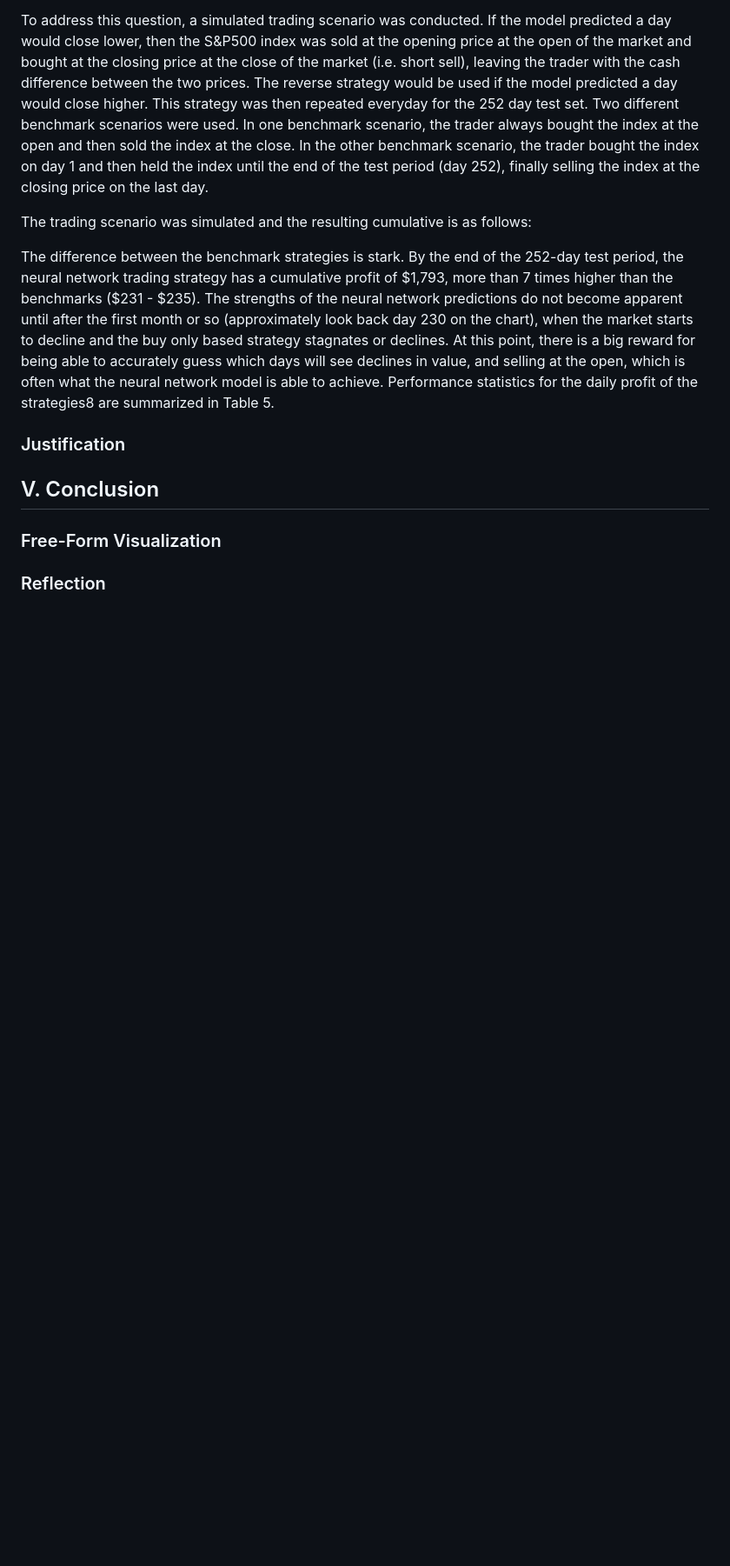
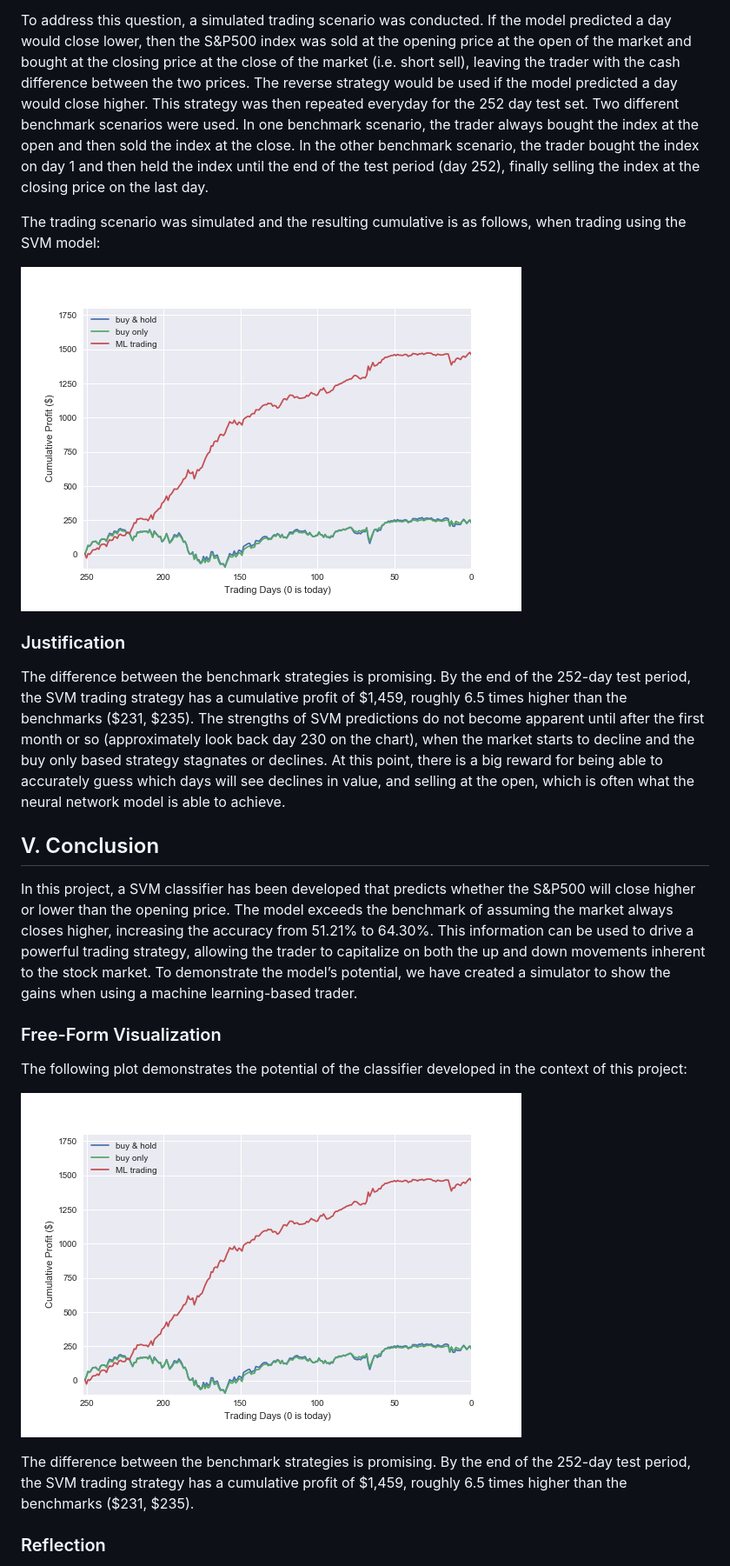
Before and after one commit to ruimaranhao/MLND, a Markdown page: capstone/report.md, the part around the change printed below. Shown: that part at 87% size. GitHub-like rendering; pictures changed too: capstone/figs/simulation_SVM.png; blank space fills up the shorter version.

Commit message:
report updates

```diff
--- a/capstone/report.md
+++ b/capstone/report.md
@@ -372,24 +378,45 @@ In the other benchmark scenario, the trader bought the index on day 1 and then h
 the index until the end of the test period (day 252), finally selling the index at
 the closing price on the last day.
 
-The trading scenario was simulated and the resulting cumulative is as follows:
+The trading scenario was simulated and the resulting cumulative is as follows,
+when trading using the SVM model:
 
-
-
-
-The difference between the benchmark strategies is stark. By the end of the 252-day test period, the neural network trading strategy has a cumulative profit of $1,793, more than 7 times higher than the benchmarks ($231 - $235). The strengths of the neural network predictions do not become apparent until after the first month or so (approximately look back day 230 on the chart), when the market starts to decline and the buy only based strategy stagnates or declines. At this point, there is a big reward for being able to accurately guess which days will see declines in value, and selling at the open, which is often what the neural network model is able to achieve. Performance statistics for the daily profit of the strategies8 are summarized in Table 5.
+![SVM](figs/simulation_SVM.png)
 
 
 ### Justification
 
-
+The difference between the benchmark strategies is promising. By the end of the
+252-day test period, the SVM trading strategy has a cumulative profit of $1,459,
+roughly 6.5 times higher than the benchmarks ($231, $235). The strengths of SVM
+predictions do not become apparent until after the first month or so (approximately
+look back day 230 on the chart), when the market starts to decline and the buy
+only based strategy stagnates or declines. At this point, there is a big reward
+for being able to accurately guess which days will see declines in value, and
+selling at the open, which is often what the neural network model is able to
+achieve.
 
 ## V. Conclusion
 
-
+In this project, a SVM classifier has been developed that predicts whether the
+S&P500 will close higher or lower than the opening price. The model exceeds
+the benchmark of assuming the market always closes higher, increasing the
+accuracy from 51.21% to 64.30%. This information can be used to drive a powerful
+trading strategy, allowing the trader to capitalize on both the up and down
+movements inherent to the stock market. To demonstrate the model’s potential,
+we have created a simulator to show the gains when using a machine learning-based
+trader.
 
 ### Free-Form Visualization
 
+The following plot demonstrates the potential of the classifier developed in
+the context of this project:
+
+![SVM](figs/simulation_SVM.png)
+
+The difference between the benchmark strategies is promising. By the end of the
+252-day test period, the SVM trading strategy has a cumulative profit of $1,459,
+roughly 6.5 times higher than the benchmarks ($231, $235).
 
 ### Reflection
 
```
Also changed, not shown: other parts of capstone/report.md (+80 -18 lines), capstone/figs/simulation_DT.png, capstone/figs/simulation_NN.png, capstone/figs/simulation_RF.png, capstone/figs/trading_close.png, capstone/figs/volume.png, 4 other files.
